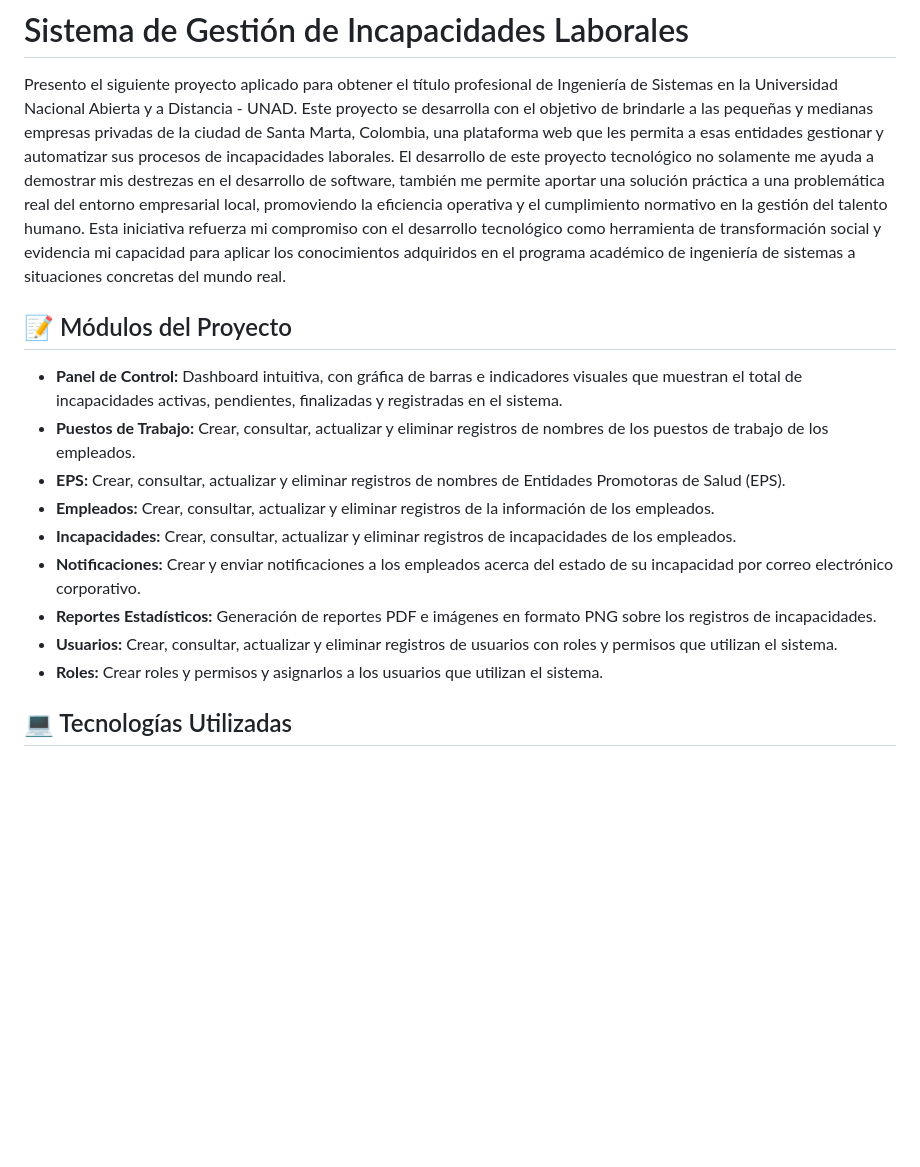
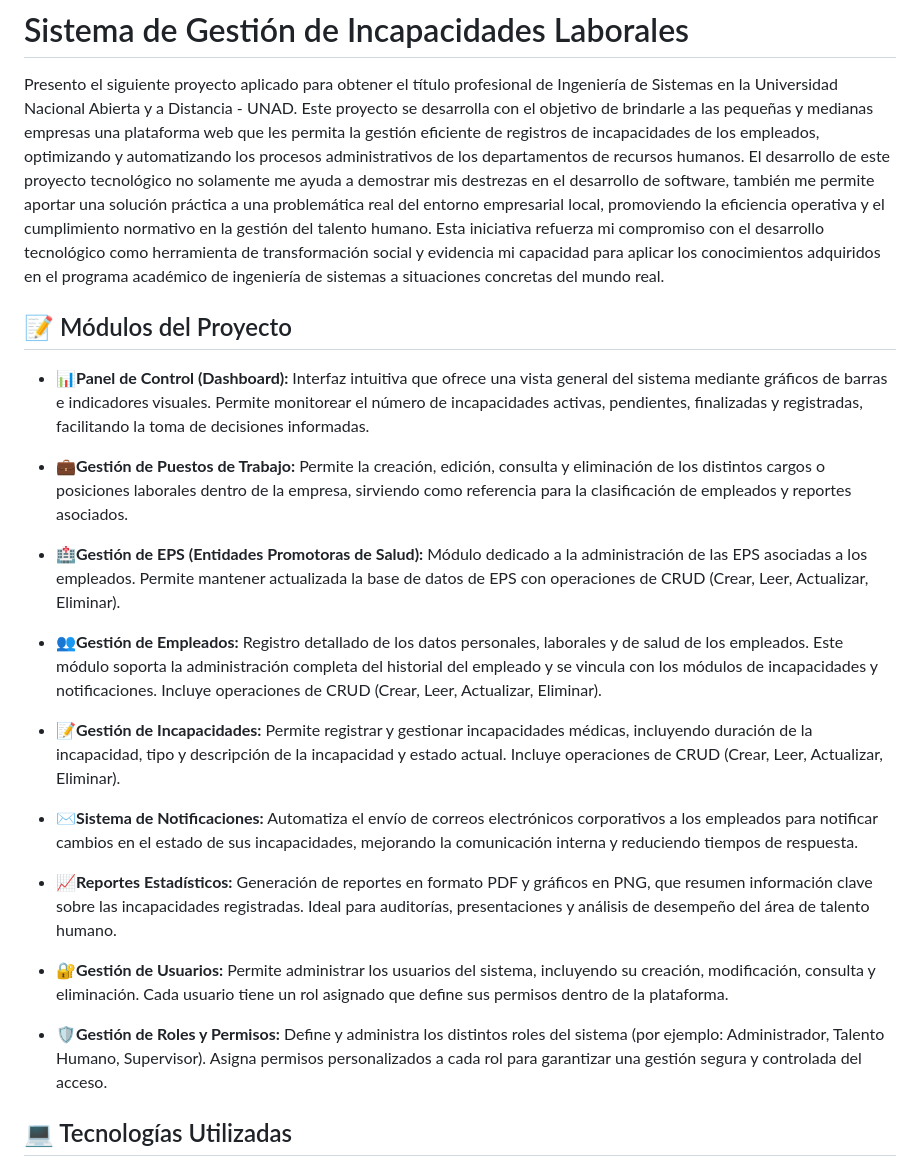
Before and after one commit to samadev14/sistema-incapacidades, a Markdown page: README.md, the part around the change. GitHub-like rendering; blank space fills up the shorter version.

Commit message:
Mi Proyecto de Grado

```diff
--- a/README.md
+++ b/README.md
@@ -1,19 +1,27 @@
 # Sistema de Gestión de Incapacidades Laborales
 
 Presento el siguiente proyecto aplicado para obtener el título profesional de Ingeniería de Sistemas en la Universidad Nacional Abierta y a Distancia - UNAD.
-Este proyecto se desarrolla con el objetivo de brindarle a las pequeñas y medianas empresas privadas de la ciudad de Santa Marta, Colombia, una plataforma web que les permita a esas entidades gestionar y automatizar sus procesos de incapacidades laborales. El desarrollo de este proyecto tecnológico no solamente me ayuda a demostrar mis destrezas en el desarrollo de software, también me permite aportar una solución práctica a una problemática real del entorno empresarial local, promoviendo la eficiencia operativa y el cumplimiento normativo en la gestión del talento humano. Esta iniciativa refuerza mi compromiso con el desarrollo tecnológico como herramienta de transformación social y evidencia mi capacidad para aplicar los conocimientos adquiridos en el programa académico de ingeniería de sistemas a situaciones concretas del mundo real.
+Este proyecto se desarrolla con el objetivo de brindarle a las pequeñas y medianas empresas una plataforma web que les permita la gestión eficiente de registros de incapacidades de los empleados, optimizando y automatizando los procesos administrativos de los departamentos de recursos humanos. El desarrollo de este proyecto tecnológico no solamente me ayuda a demostrar mis destrezas en el desarrollo de software, también me permite aportar una solución práctica a una problemática real del entorno empresarial local, promoviendo la eficiencia operativa y el cumplimiento normativo en la gestión del talento humano. Esta iniciativa refuerza mi compromiso con el desarrollo tecnológico como herramienta de transformación social y evidencia mi capacidad para aplicar los conocimientos adquiridos en el programa académico de ingeniería de sistemas a situaciones concretas del mundo real.
 
 ## 📝 Módulos del Proyecto
 
-* **Panel de Control:** Dashboard intuitiva, con gráfica de barras e indicadores visuales que muestran el total de incapacidades activas, pendientes, finalizadas y registradas en el sistema.
-* **Puestos de Trabajo:** Crear, consultar, actualizar y eliminar registros de nombres de los puestos de trabajo de los empleados.
-* **EPS:** Crear, consultar, actualizar y eliminar registros de nombres de Entidades Promotoras de Salud (EPS).
-* **Empleados:** Crear, consultar, actualizar y eliminar registros de la información de los empleados.
-* **Incapacidades:** Crear, consultar, actualizar y eliminar registros de incapacidades de los empleados.
-* **Notificaciones:** Crear y enviar notificaciones a los empleados acerca del estado de su incapacidad por correo electrónico corporativo.
-* **Reportes Estadísticos:** Generación de reportes PDF e imágenes en formato PNG sobre los registros de incapacidades.
-* **Usuarios:** Crear, consultar, actualizar y eliminar registros de usuarios con roles y permisos que utilizan el sistema.
-* **Roles:** Crear roles y permisos y asignarlos a los usuarios que utilizan el sistema.
+* 📊**Panel de Control (Dashboard):** Interfaz intuitiva que ofrece una vista general del sistema mediante gráficos de barras e indicadores visuales. Permite monitorear el número de incapacidades activas, pendientes, finalizadas y registradas, facilitando la toma de decisiones informadas.
+
+* 💼**Gestión de Puestos de Trabajo:** Permite la creación, edición, consulta y eliminación de los distintos cargos o posiciones laborales dentro de la empresa, sirviendo como referencia para la clasificación de empleados y reportes asociados.
+
+* 🏥**Gestión de EPS (Entidades Promotoras de Salud):** Módulo dedicado a la administración de las EPS asociadas a los empleados. Permite mantener actualizada la base de datos de EPS con operaciones de CRUD (Crear, Leer, Actualizar, Eliminar).
+
+* 👥**Gestión de Empleados:** Registro detallado de los datos personales, laborales y de salud de los empleados. Este módulo soporta la administración completa del historial del empleado y se vincula con los módulos de incapacidades y notificaciones. Incluye operaciones de CRUD (Crear, Leer, Actualizar, Eliminar).
+
+* 📝**Gestión de Incapacidades:** Permite registrar y gestionar incapacidades médicas, incluyendo duración de la incapacidad, tipo y descripción de la incapacidad y estado actual. Incluye operaciones de CRUD (Crear, Leer, Actualizar, Eliminar).
+
+* ✉️**Sistema de Notificaciones:** Automatiza el envío de correos electrónicos corporativos a los empleados para notificar cambios en el estado de sus incapacidades, mejorando la comunicación interna y reduciendo tiempos de respuesta.
+
+* 📈**Reportes Estadísticos:** Generación de reportes en formato PDF y gráficos en PNG, que resumen información clave sobre las incapacidades registradas. Ideal para auditorías, presentaciones y análisis de desempeño del área de talento humano.
+
+* 🔐**Gestión de Usuarios:** Permite administrar los usuarios del sistema, incluyendo su creación, modificación, consulta y eliminación. Cada usuario tiene un rol asignado que define sus permisos dentro de la plataforma.
+
+* 🛡️**Gestión de Roles y Permisos:** Define y administra los distintos roles del sistema (por ejemplo: Administrador, Talento Humano, Supervisor). Asigna permisos personalizados a cada rol para garantizar una gestión segura y controlada del acceso.
 
 ## 💻 Tecnologías Utilizadas
 
```
